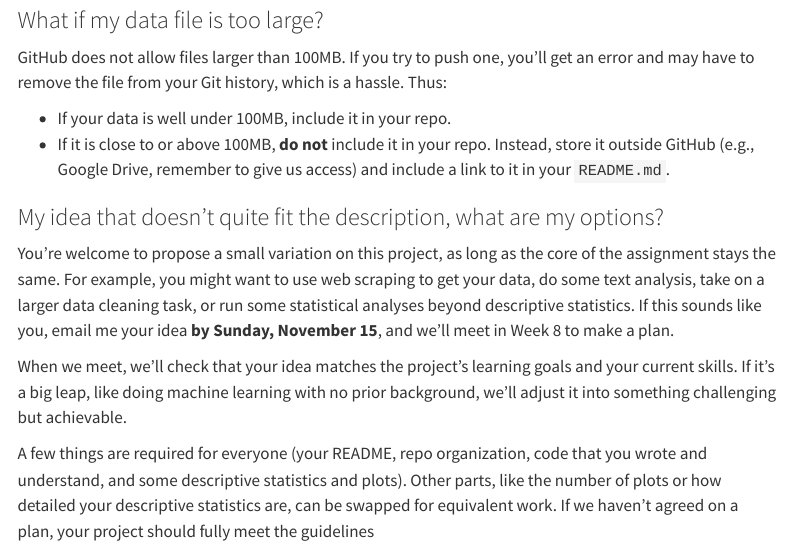
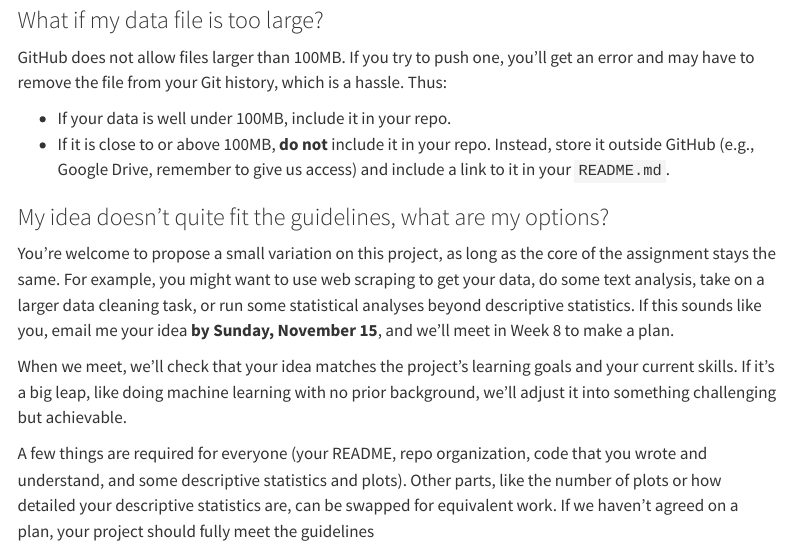
Before and after one commit to brinasab/css-website, a Quarto document (hw/hw05-project.qmd): the page in a window 1100 px wide, from 4740 px down. Rendered offline with R 4.5, knitr and Pandoc in place of Quarto, with nearby package versions; menus at the side of the page are left out.

Commit message:
project typo

```diff
--- a/hw/hw05-project.qmd
+++ b/hw/hw05-project.qmd
@@ -166,7 +166,7 @@ GitHub does not allow files larger than 100MB. If you try to push one, you’ll
 -   If your data is well under 100MB, include it in your repo.\
 -   If it is close to or above 100MB, **do not** include it in your repo. Instead, store it outside GitHub (e.g., Google Drive, remember to give us access) and include a link to it in your `README.md`.
 
-### My idea that doesn’t quite fit the description, what are my options?
+### My idea doesn’t quite fit the guidelines, what are my options?
 
 You’re welcome to propose a small variation on this project, as long as the core of the assignment stays the same. For example, you might want to use web scraping to get your data, do some text analysis, take on a larger data cleaning task, or run some statistical analyses beyond descriptive statistics. If this sounds like you, email me your idea **by Sunday, November 15**, and we’ll meet in Week 8 to make a plan.
 
```
Also changed, not shown: docs/search.json, 1 other file.
